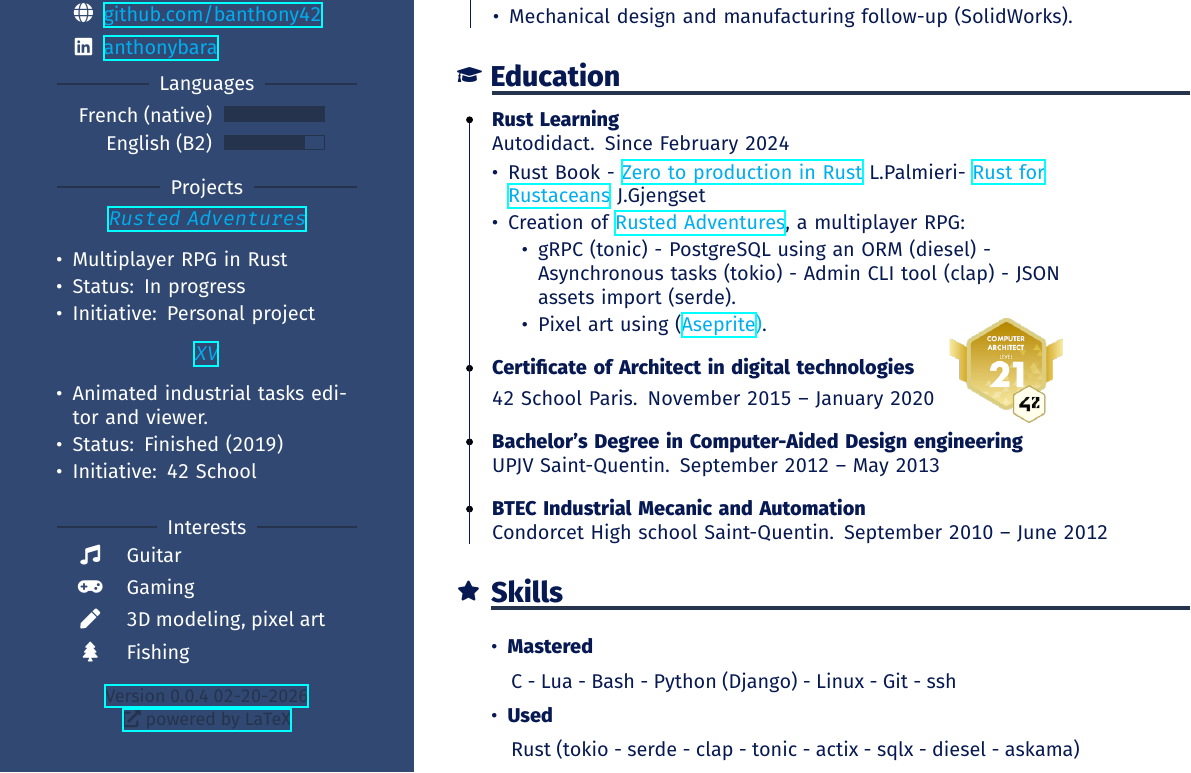
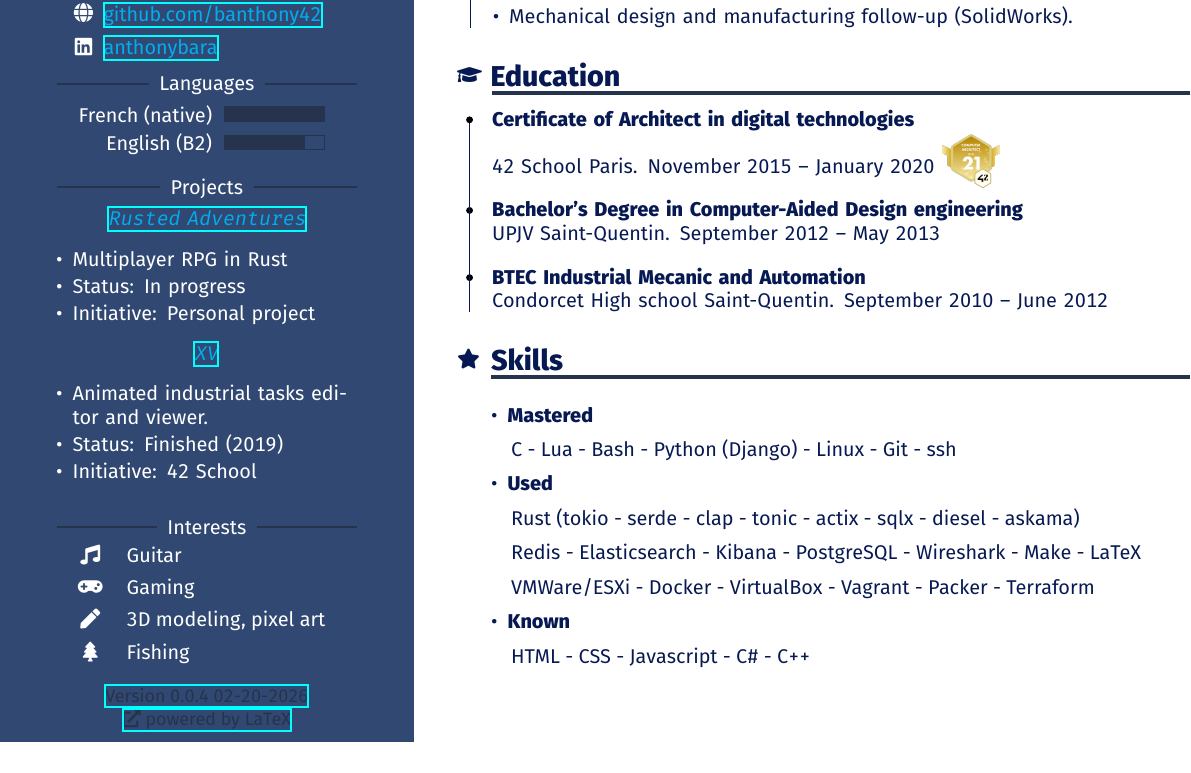
Before and after one commit to banthony42/resume, a LaTeX CV (cv.tex): part of the page, cut so that both start at the same text. Compiled offline with XeLaTeX.

Commit message:
cv: remove rust self-learning from education

```diff
--- a/cv.tex
+++ b/cv.tex
@@ -210,36 +210,14 @@ rightmargin=15pt}
   \begin{cvEducation}
     \cvItem{
       \color{mainFontColor}
-      \en{\textbf{Rust Learning}}
-      \fr{\textbf{Apprentissage du Rust}}\\
-      \en{Autodidact}\fr{Autodidacte}. \en{Since February}\fr{Depuis Février} 2024\\
-      \en {\enum {
-          \item Rust Book - \ZeroToProductionRust - \RustForRustaceans
-          \item Creation of \MainLinkColor{\href{https://github.com/banthony42/rpg}{Rusted Adventures}}, a multiplayer RPG:
-          \begin {myitems}
-          \item gRPC (tonic) - PostgreSQL using an ORM (diesel) - Asynchronous tasks (tokio) - Admin CLI tool (clap) - JSON assets import (serde).
-          \item Pixel art using (\MainLinkColor{\href{https://www.aseprite.org/}{Aseprite})}.
-          \end {myitems}
-        }}
-      \fr{\enum{
-          \item Rust Book - \ZeroToProductionRust\\\RustForRustaceans
-          \item Création de \MainLinkColor{\href{https://github.com/banthony42/rpg}{Rusted Adventures}}, un RPG multijoueur:
-          \begin {myitems}
-          \item gRPC (tonic) - PostgreSQL via ORM (diesel) - Tâches asynchrones (tokio) - Outil d'administration CLI (clap) - Import d'assets JSON (serde).
-          \item Pixel art (\MainLinkColor{\href{https://www.aseprite.org/}{Aseprite})}.
-          \end {myitems}
-        }}
-    }
-
-    \cvItem{
-      \color{mainFontColor}
       \en{\textbf{Certificate of Architect in digital technologies}}
       \fr{\textbf{Certificat architecte du numérique}}\\
       \begin{flushright}
-        \vspace{-1.2cm}
-        \includegraphics[keepaspectratio=true,height=2cm]{assets/42-cursus-computer-architect-level-21.1.png}
-        \hspace{1cm}
-        \vspace{-0.8cm}
+        \includegraphics[height=1cm]{assets/42-cursus-computer-architect-level-21.1.png}
+        \fr{\hspace{2.3cm}
+          \vspace{-0.7cm}}
+        \en{\hspace{2cm}
+          \vspace{-0.7cm}}
       \end{flushright}
       \en{42 School}\fr{Ecole 42} Paris. \en{November}\fr{Novembre} 2015 -- \en{January}\fr{Janvier} 2020 \\
     }
```
